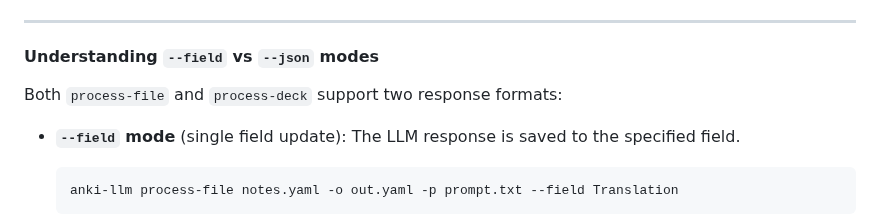
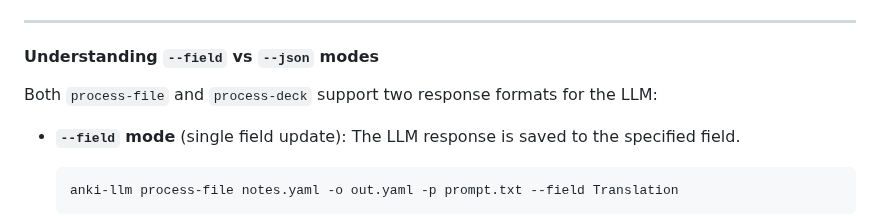
Before and after one commit to raine/anki-llm, a Markdown page: README.md, the part around the change. Drawn GitHub-style.

Commit message:
docs: clarify field vs json mode in process-file and process-deck commands

```diff
--- a/README.md
+++ b/README.md
@@ -332,7 +332,7 @@ anki-llm process-deck "Spanish" --field Translation -p prompt.txt
 
 #### **Understanding `--field` vs `--json` modes**
 
-Both `process-file` and `process-deck` support two response formats:
+Both `process-file` and `process-deck` support two response formats for the LLM:
 
 - **`--field` mode** (single field update): The LLM response is saved to the
   specified field.
```
